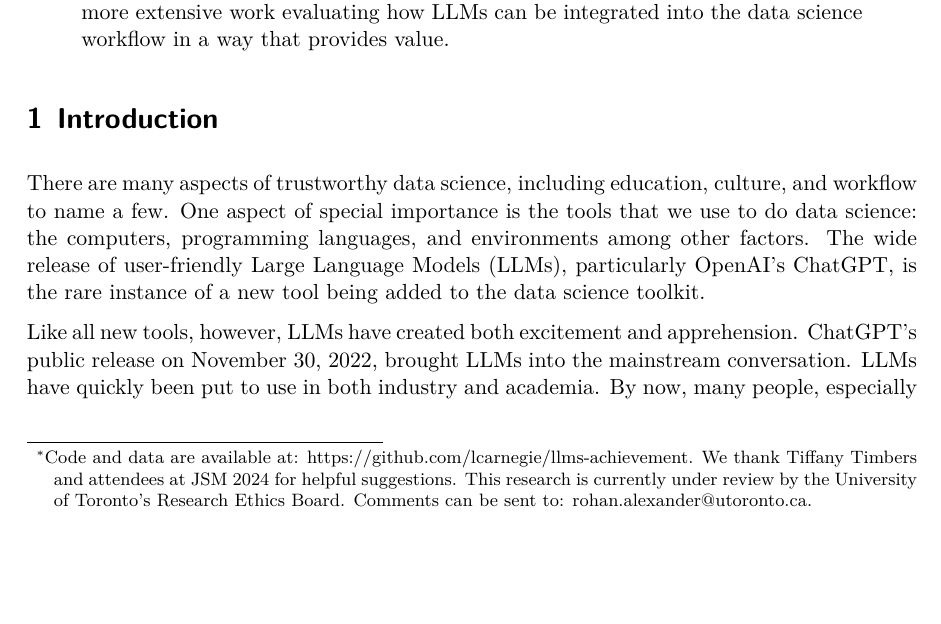
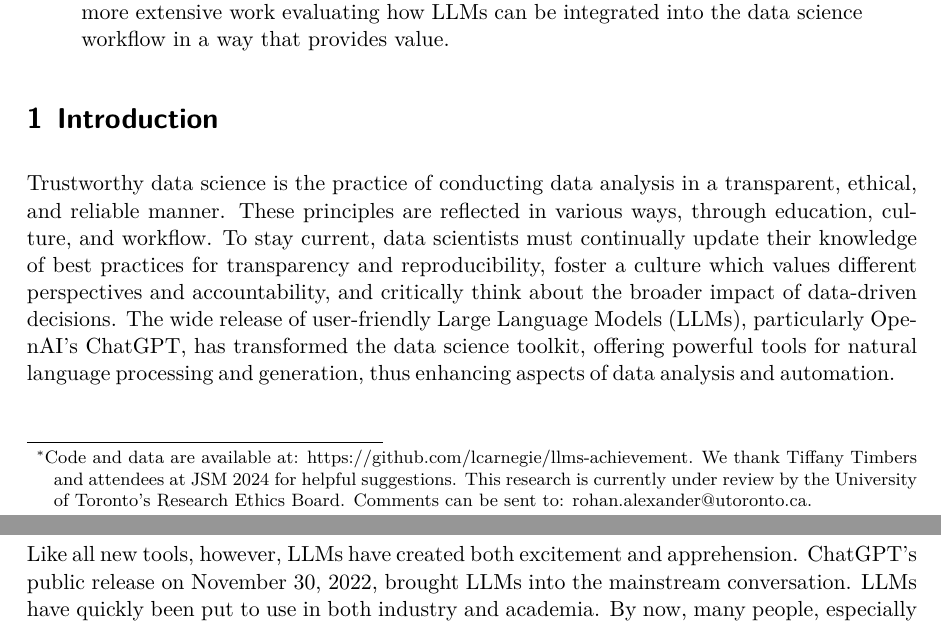
Before and after one commit to RohanAlexander/starter_folder, a Quarto document (paper/paper.qmd): part of page 1 of 25 before the commit and two parts of pages 1 and 2 of 25 after it, the two joined at a grey line, cut so that both start at the same text, the shorter picture padded with empty space. The pictures show the output file paper/paper.pdf that the author committed with the source.

Commit message:
Updated first paragraph of introduction

```diff
--- a/paper/paper.qmd
+++ b/paper/paper.qmd
@@ -33,7 +33,7 @@ all_data <-
 
 # Introduction
 
-There are many aspects of trustworthy data science, including education, culture, and workflow to name a few. One aspect of special importance is the tools that we use to do data science: the computers, programming languages, and environments among other factors. The wide release of user-friendly Large Language Models (LLMs), particularly OpenAI's ChatGPT, is the rare instance of a new tool being added to the data science toolkit.
+Trustworthy data science is the practice of conducting data analysis in a transparent, ethical, and reliable manner. These principles are reflected in various ways, through education, culture, and workflow.  To stay current, data scientists must continually update their knowledge of best practices for transparency and reproducibility, foster a culture which values different perspectives and accountability, and critically think about the broader impact of data-driven decisions.  The wide release of user-friendly Large Language Models (LLMs), particularly OpenAI’s ChatGPT, has transformed the data science toolkit, offering powerful tools for natural language processing and generation, thus enhancing aspects of data analysis and automation.
 
 Like all new tools, however, LLMs have created both excitement and apprehension. ChatGPT's public release on November 30, 2022, brought LLMs into the mainstream conversation. LLMs have quickly been put to use in both industry and academia. By now, many people, especially educators and students, have some experience with LLMs, in both personal and professional contexts.
 
```
Also changed, not shown: paper/paper.pdf.
